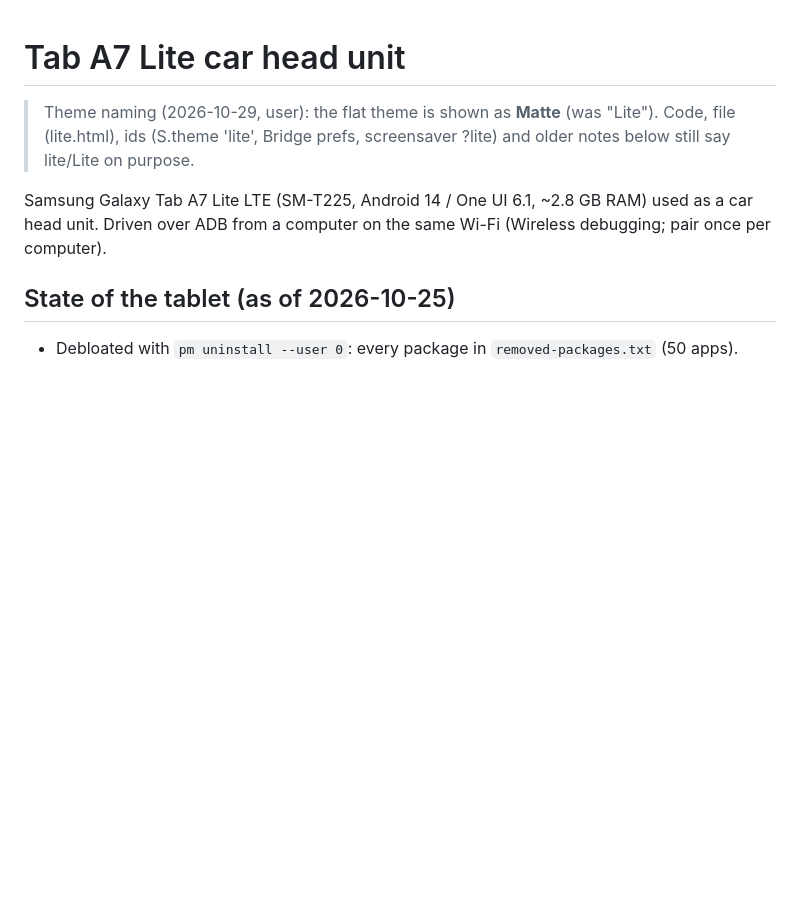
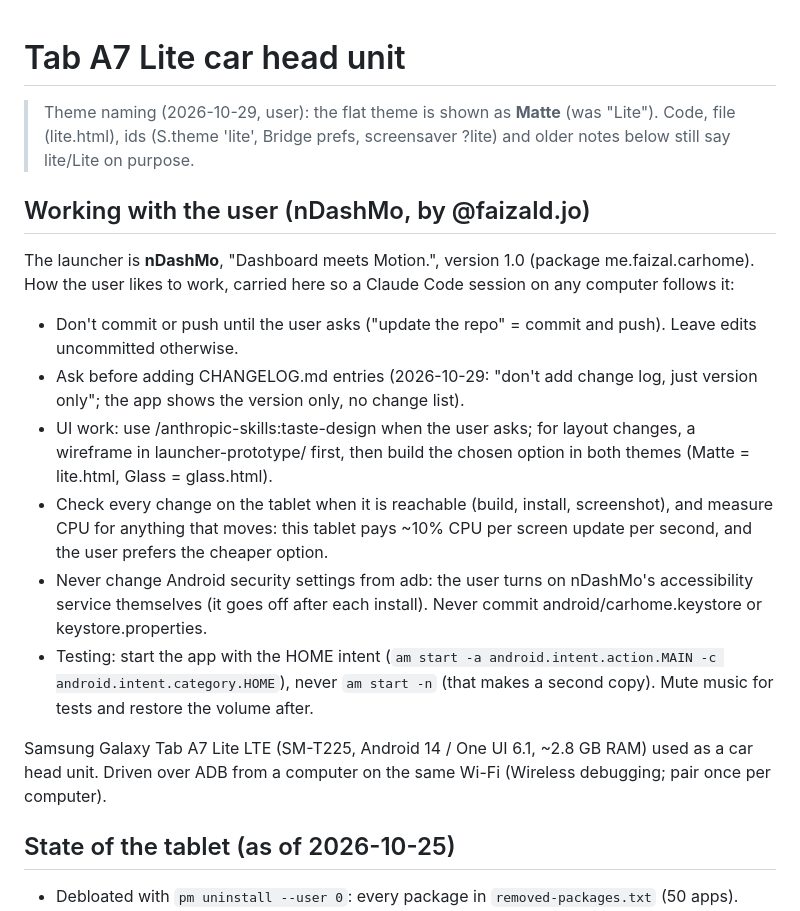
Before and after one commit to faizaldjoo/Samsung-Tab-Revamp, a Markdown page: CLAUDE.md, the part around the change. Rendered like a GitHub page; blank space fills up the shorter version.

Commit message:
CLAUDE.md: how the user likes to work, for Claude Code on any computer
Co-Authored-By: Claude Opus 5.5 <noreply@anthropic.com>

```diff
--- a/CLAUDE.md
+++ b/CLAUDE.md
@@ -2,6 +2,22 @@
 
 > Theme naming (2026-10-29, user): the flat theme is shown as **Matte** (was "Lite"). Code, file (lite.html), ids
 > (S.theme 'lite', Bridge prefs, screensaver ?lite) and older notes below still say lite/Lite on purpose.
+
+## Working with the user (nDashMo, by @faizald.jo)
+
+The launcher is **nDashMo**, "Dashboard meets Motion.", version 1.0 (package me.faizal.carhome). How the user likes
+to work, carried here so a Claude Code session on any computer follows it:
+- Don't commit or push until the user asks ("update the repo" = commit and push). Leave edits uncommitted otherwise.
+- Ask before adding CHANGELOG.md entries (2026-10-29: "don't add change log, just version only"; the app shows the
+  version only, no change list).
+- UI work: use /anthropic-skills:taste-design when the user asks; for layout changes, a wireframe in
+  launcher-prototype/ first, then build the chosen option in both themes (Matte = lite.html, Glass = glass.html).
+- Check every change on the tablet when it is reachable (build, install, screenshot), and measure CPU for anything that
+  moves: this tablet pays ~10% CPU per screen update per second, and the user prefers the cheaper option.
+- Never change Android security settings from adb: the user turns on nDashMo's accessibility service themselves
+  (it goes off after each install). Never commit android/carhome.keystore or keystore.properties.
+- Testing: start the app with the HOME intent (`am start -a android.intent.action.MAIN -c android.intent.category.HOME`),
+  never `am start -n` (that makes a second copy). Mute music for tests and restore the volume after.
 
 Samsung Galaxy Tab A7 Lite LTE (SM-T225, Android 14 / One UI 6.1, ~2.8 GB RAM) used as a car head unit.
 Driven over ADB from a computer on the same Wi-Fi (Wireless debugging; pair once per computer).
```
